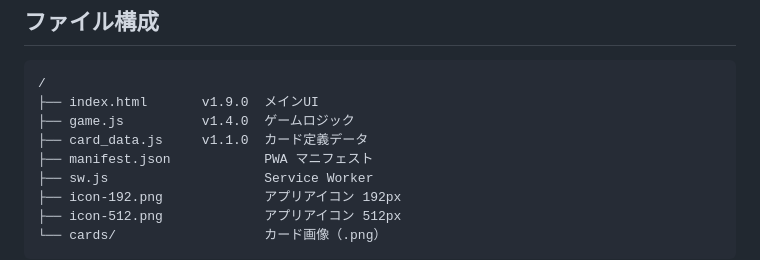
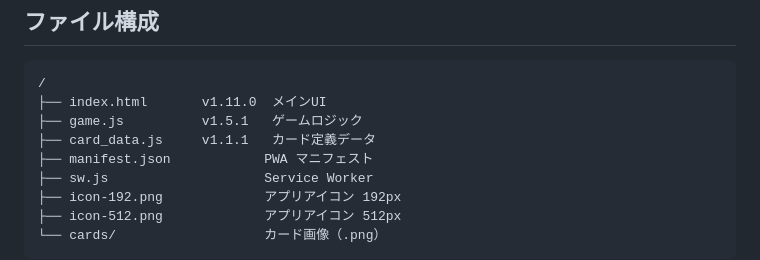
Before and after one commit to lilybell-natsu/hokkaido_pocket, a Markdown page: README.md, the part around the change. GitHub-like rendering.

Commit message:
Update file version numbers in README
Updated version numbers for index.html, game.js, and card_data.js.

````diff
--- a/README.md
+++ b/README.md
@@ -40,9 +40,9 @@ sw.js は v1.4.4 以降「ネットワーク優先＋自動更新検知」方式
 
 ```
 /
-├── index.html       v1.9.0  メインUI
-├── game.js          v1.4.0  ゲームロジック
-├── card_data.js     v1.1.0  カード定義データ
+├── index.html       v1.11.0  メインUI
+├── game.js          v1.5.1   ゲームロジック
+├── card_data.js     v1.1.1   カード定義データ
 ├── manifest.json            PWA マニフェスト
 ├── sw.js                    Service Worker
 ├── icon-192.png             アプリアイコン 192px
````
